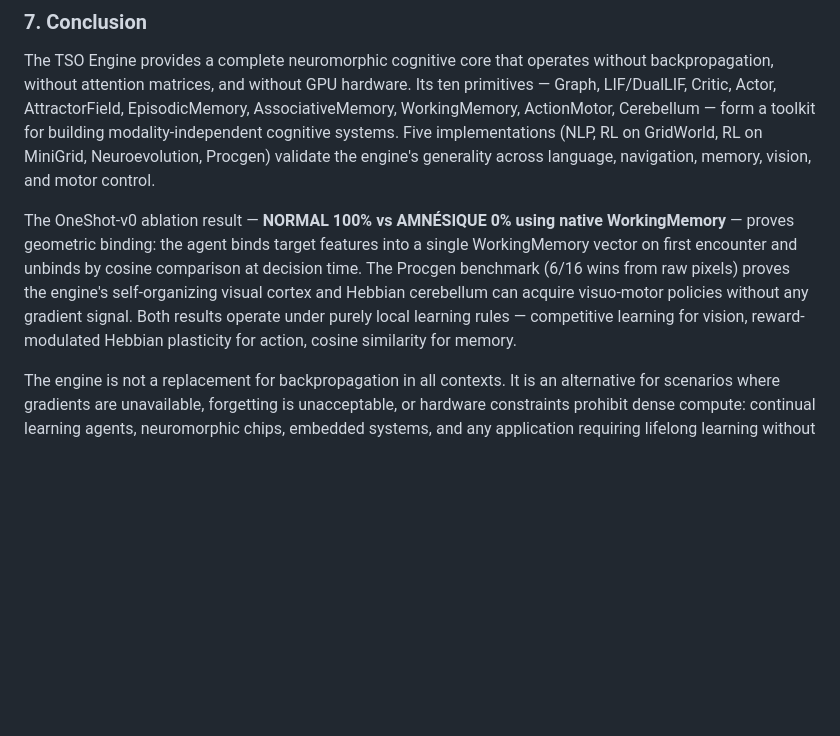
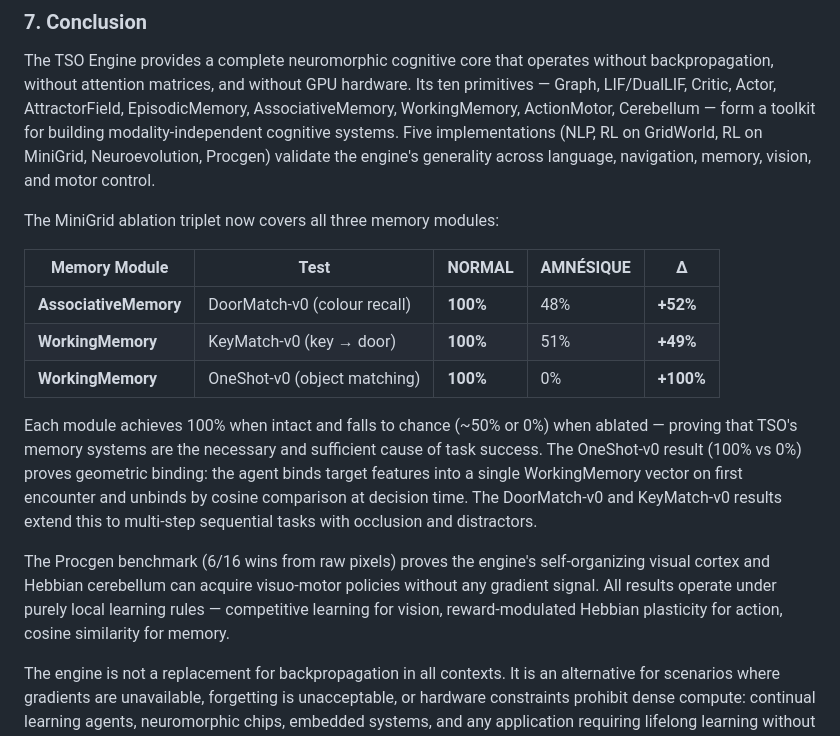
Before and after one commit to hamoudaalias/tso, a Markdown page: tso-engine/paper.md, the part around the change. GitHub-like rendering; blank space fills up the shorter version.

```diff
--- a/tso-engine/paper.md
+++ b/tso-engine/paper.md
@@ -476,7 +476,28 @@ The Expand operator is the engine's most powerful tool for resolving exclusion c
 
 The TSO Engine provides a complete neuromorphic cognitive core that operates without backpropagation, without attention matrices, and without GPU hardware. Its ten primitives — Graph, LIF/DualLIF, Critic, Actor, AttractorField, EpisodicMemory, AssociativeMemory, WorkingMemory, ActionMotor, Cerebellum — form a toolkit for building modality-independent cognitive systems. Five implementations (NLP, RL on GridWorld, RL on MiniGrid, Neuroevolution, Procgen) validate the engine's generality across language, navigation, memory, vision, and motor control.
 
-The OneShot-v0 ablation result — **NORMAL 100% vs AMNÉSIQUE 0% using native WorkingMemory** — proves geometric binding: the agent binds target features into a single WorkingMemory vector on first encounter and unbinds by cosine comparison at decision time. The Procgen benchmark (6/16 wins from raw pixels) proves the engine's self-organizing visual cortex and Hebbian cerebellum can acquire visuo-motor policies without any gradient signal. Both results operate under purely local learning rules — competitive learning for vision, reward-modulated Hebbian plasticity for action, cosine similarity for memory.
+The MiniGrid ablation triplet now covers all three memory modules:
+
+| Memory Module | Test | NORMAL | AMNÉSIQUE | Δ |
+|---------------|------|--------|-----------|---|
+| **AssociativeMemory** | DoorMatch-v0 (colour recall) | **100%** | 48% | **+52%** |
+| **WorkingMemory** | KeyMatch-v0 (key → door) | **100%** | 51% | **+49%** |
+| **WorkingMemory** | OneShot-v0 (object matching) | **100%** | 0% | **+100%** |
+
+Each module achieves 100% when intact and falls to chance (~50% or 0%)
+when ablated — proving that TSO's memory systems are the necessary and
+sufficient cause of task success. The OneShot-v0 result (100% vs 0%)
+proves geometric binding: the agent binds target features into a single
+WorkingMemory vector on first encounter and unbinds by cosine comparison
+at decision time. The DoorMatch-v0 and KeyMatch-v0 results extend this
+to multi-step sequential tasks with occlusion and distractors.
+
+The Procgen benchmark (6/16 wins from raw pixels) proves the engine's
+self-organizing visual cortex and Hebbian cerebellum can acquire
+visuo-motor policies without any gradient signal. All results operate
+under purely local learning rules — competitive learning for vision,
+reward-modulated Hebbian plasticity for action, cosine similarity for
+memory.
 
 The engine is not a replacement for backpropagation in all contexts. It is an alternative for scenarios where gradients are unavailable, forgetting is unacceptable, or hardware constraints prohibit dense compute: continual learning agents, neuromorphic chips, embedded systems, and any application requiring lifelong learning without catastrophic interference.
 
```
Also changed, not shown: exprimetal/game/paper.md (+125 -1 lines).
